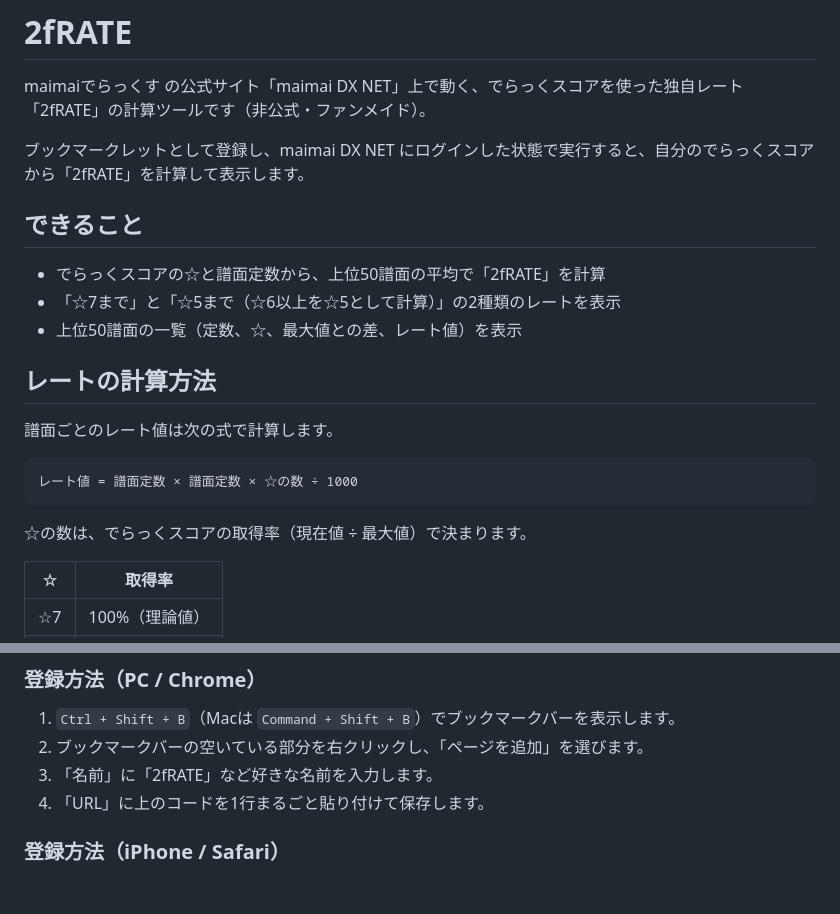
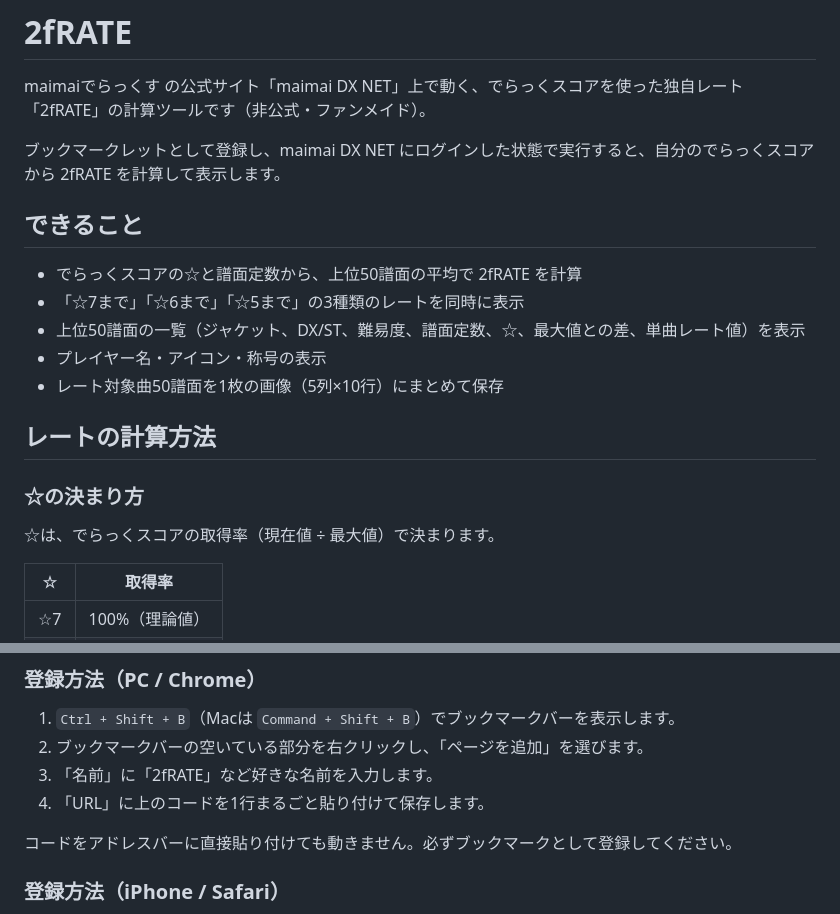
Before and after one commit to n4f1316/dxscore-tools, a Markdown page: README.md, 2 parts joined by grey strips. Rendered like a GitHub page; blank space fills up the shorter version.

````diff
--- a/README.md
+++ b/README.md
@@ -2,23 +2,21 @@
 
 maimaiでらっくす の公式サイト「maimai DX NET」上で動く、でらっくスコアを使った独自レート「2fRATE」の計算ツールです（非公式・ファンメイド）。
 
-ブックマークレットとして登録し、maimai DX NET にログインした状態で実行すると、自分のでらっくスコアから「2fRATE」を計算して表示します。
+ブックマークレットとして登録し、maimai DX NET にログインした状態で実行すると、自分のでらっくスコアから 2fRATE を計算して表示します。
 
 ## できること
 
-- でらっくスコアの☆と譜面定数から、上位50譜面の平均で「2fRATE」を計算
-- 「☆7まで」と「☆5まで（☆6以上を☆5として計算）」の2種類のレートを表示
-- 上位50譜面の一覧（定数、☆、最大値との差、レート値）を表示
+- でらっくスコアの☆と譜面定数から、上位50譜面の平均で 2fRATE を計算
+- 「☆7まで」「☆6まで」「☆5まで」の3種類のレートを同時に表示
+- 上位50譜面の一覧（ジャケット、DX/ST、難易度、譜面定数、☆、最大値との差、単曲レート値）を表示
+- プレイヤー名・アイコン・称号の表示
+- レート対象曲50譜面を1枚の画像（5列×10行）にまとめて保存
 
 ## レートの計算方法
 
-譜面ごとのレート値は次の式で計算します。
+### ☆の決まり方
 
-```
-レート値 = 譜面定数 × 譜面定数 × ☆の数 ÷ 1000
-```
-
-☆の数は、でらっくスコアの取得率（現在値 ÷ 最大値）で決まります。
+☆は、でらっくスコアの取得率（現在値 ÷ 最大値）で決まります。
 
 | ☆ | 取得率 |
 |---|---|
@@ -49,6 +72,8 @@ javascript:(()=>{const s=document.createElement('script');s.src='https://n4f1316
 3. 「名前」に「2fRATE」など好きな名前を入力します。
 4. 「URL」に上のコードを1行まるごと貼り付けて保存します。
 
+コードをアドレスバーに直接貼り付けても動きません。必ずブックマークとして登録してください。
+
 ### 登録方法（iPhone / Safari）
 
 1. 適当なページを開き、共有ボタンから「ブックマークを追加」で保存します。
````
Also changed, not shown: other parts of README.md (+85 -20 lines).
